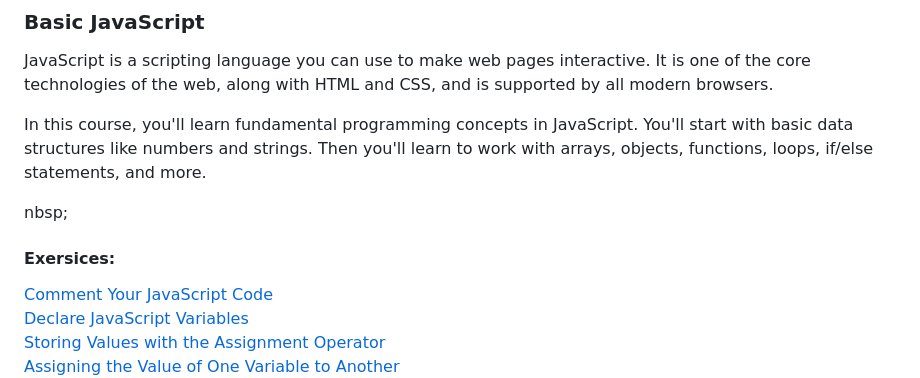
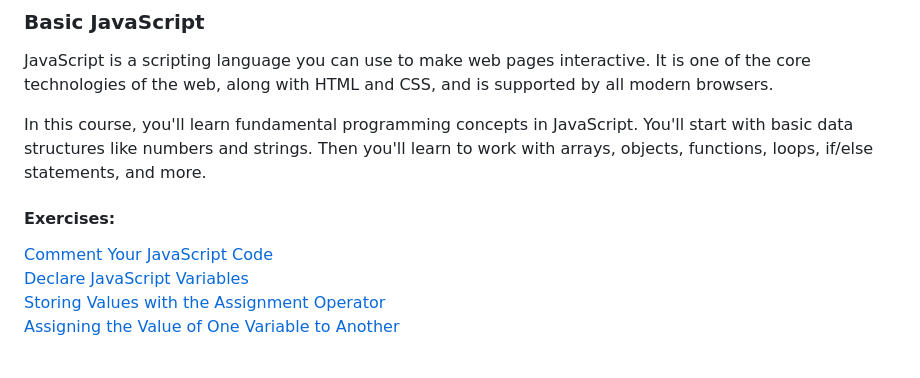
Before and after one commit to Krasipeace/JavaScript-Algorithms-and-Data-Structures---freecodecamp.org, a Markdown page: Basic JavaScript/readme.md, the part around the change. Drawn GitHub-style; blank space fills up the shorter version.

```diff
--- a/Basic JavaScript/readme.md
+++ b/Basic JavaScript/readme.md
@@ -4,9 +4,7 @@ JavaScript is a scripting language you can use to make web pages interactive. It
 
 In this course, you'll learn fundamental programming concepts in JavaScript. You'll start with basic data structures like numbers and strings. Then you'll learn to work with arrays, objects, functions, loops, if/else statements, and more.
 
-nbsp;
-
-#### Exersices:
+#### Exercises:
 [Comment Your JavaScript Code<br />
 Declare JavaScript Variables<br />
 Storing Values with the Assignment Operator<br />
```
